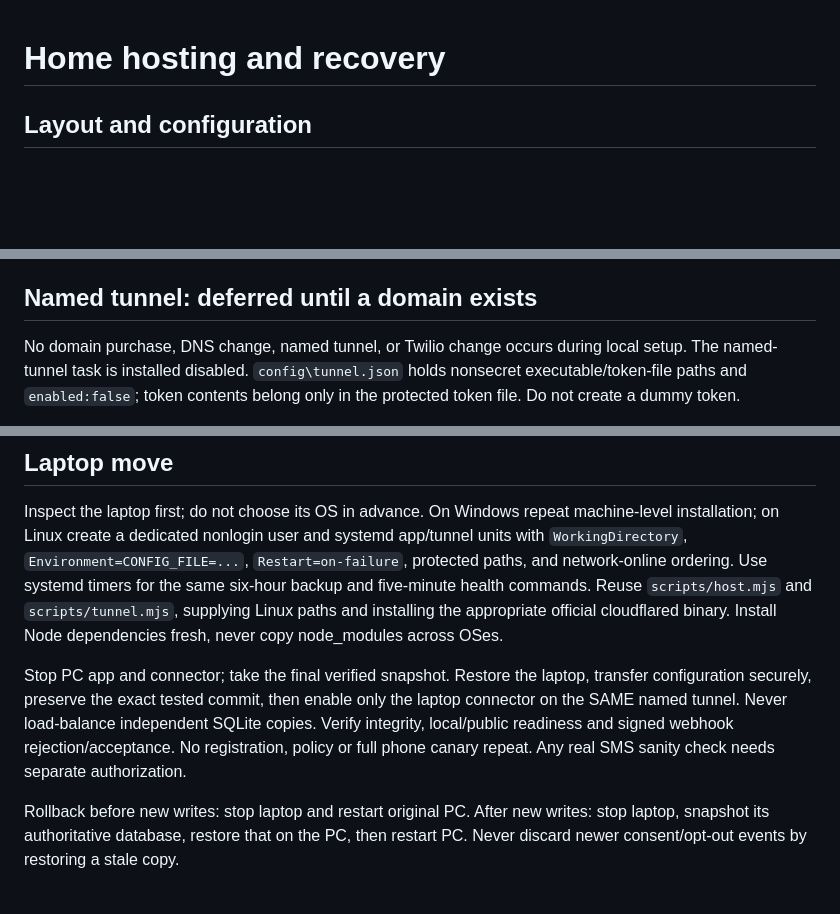
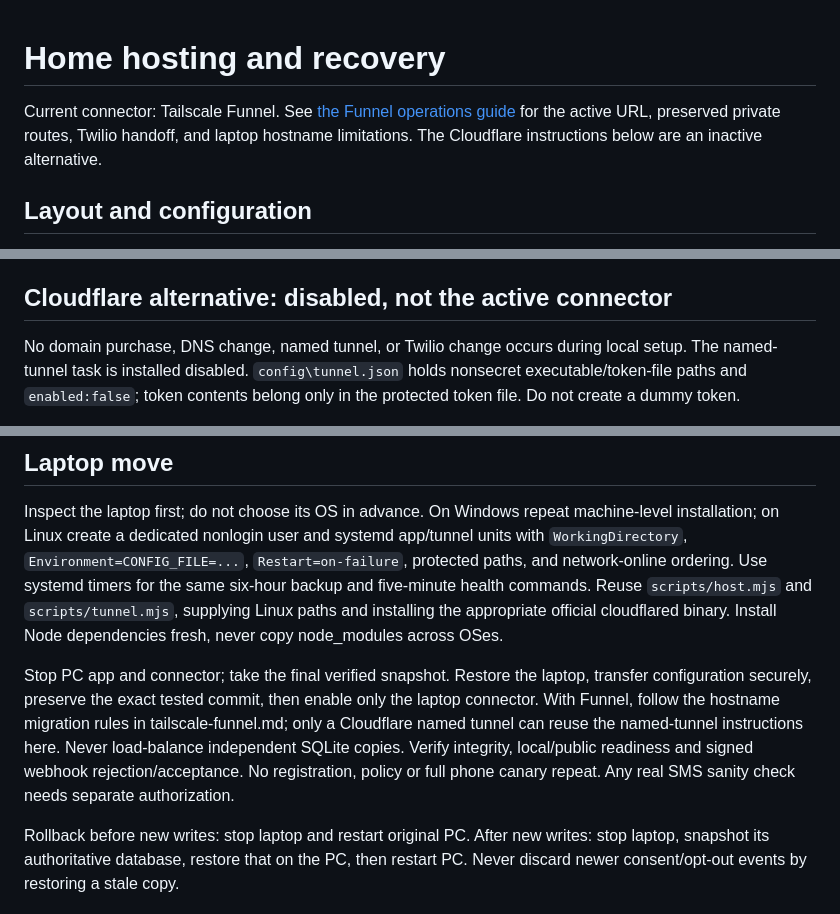
Before and after one commit to falloutmule/hermes-nonprofit-volunteer-board, a Markdown page: docs/home-hosting.md, 3 parts joined by grey strips. Rendered like a GitHub page; blank space fills up the shorter version.

Commit message:
docs: record production Tailscale Funnel routing and handoff

```diff
--- a/docs/home-hosting.md
+++ b/docs/home-hosting.md
@@ -1,4 +1,6 @@
 # Home hosting and recovery
+
+Current connector: Tailscale Funnel. See [the Funnel operations guide](tailscale-funnel.md) for the active URL, preserved private routes, Twilio handoff, and laptop hostname limitations. The Cloudflare instructions below are an inactive alternative.
 
 ## Layout and configuration
 
@@ -54,7 +56,7 @@ Keep AC sleep/hibernate disabled, keep the screen lock enabled, and ensure the n
 
 Boot acceptance requires the user to reboot and leave the PC at the sign-in screen. Check /ready from a separately available path (stable tunnel when provisioned), then after login inspect Task Scheduler start times and the host log timestamp for `started`/`ready_ok` before interactive login. Confirm backup task execution. Install/inspection or recovery of a killed process is NOT proof of reboot persistence. Record `LOCAL_BOOT_PENDING` until observed. Stable tunnel boot acceptance is separate and remains pending until a domain and connector exist.
 
-## Named tunnel: deferred until a domain exists
+## Cloudflare alternative: disabled, not the active connector
 
 No domain purchase, DNS change, named tunnel, or Twilio change occurs during local setup. The named-tunnel task is installed disabled. `config\tunnel.json` holds nonsecret executable/token-file paths and `enabled:false`; token contents belong only in the protected token file. Do not create a dummy token.
 
@@ -66,6 +68,6 @@ Verify public /ready and signature validation/idempotency with a disposable app/
 
 Inspect the laptop first; do not choose its OS in advance. On Windows repeat machine-level installation; on Linux create a dedicated nonlogin user and systemd app/tunnel units with `WorkingDirectory`, `Environment=CONFIG_FILE=...`, `Restart=on-failure`, protected paths, and network-online ordering. Use systemd timers for the same six-hour backup and five-minute health commands. Reuse `scripts/host.mjs` and `scripts/tunnel.mjs`, supplying Linux paths and installing the appropriate official cloudflared binary. Install Node dependencies fresh, never copy node_modules across OSes.
 
-Stop PC app and connector; take the final verified snapshot. Restore the laptop, transfer configuration securely, preserve the exact tested commit, then enable only the laptop connector on the SAME named tunnel. Never load-balance independent SQLite copies. Verify integrity, local/public readiness and signed webhook rejection/acceptance. No registration, policy or full phone canary repeat. Any real SMS sanity check needs separate authorization.
+Stop PC app and connector; take the final verified snapshot. Restore the laptop, transfer configuration securely, preserve the exact tested commit, then enable only the laptop connector. With Funnel, follow the hostname migration rules in tailscale-funnel.md; only a Cloudflare named tunnel can reuse the named-tunnel instructions here. Never load-balance independent SQLite copies. Verify integrity, local/public readiness and signed webhook rejection/acceptance. No registration, policy or full phone canary repeat. Any real SMS sanity check needs separate authorization.
 
 Rollback before new writes: stop laptop and restart original PC. After new writes: stop laptop, snapshot its authoritative database, restore that on the PC, then restart PC. Never discard newer consent/opt-out events by restoring a stale copy.
```
Also changed, not shown: docs/tailscale-funnel.md (added, +46 -0 lines).
